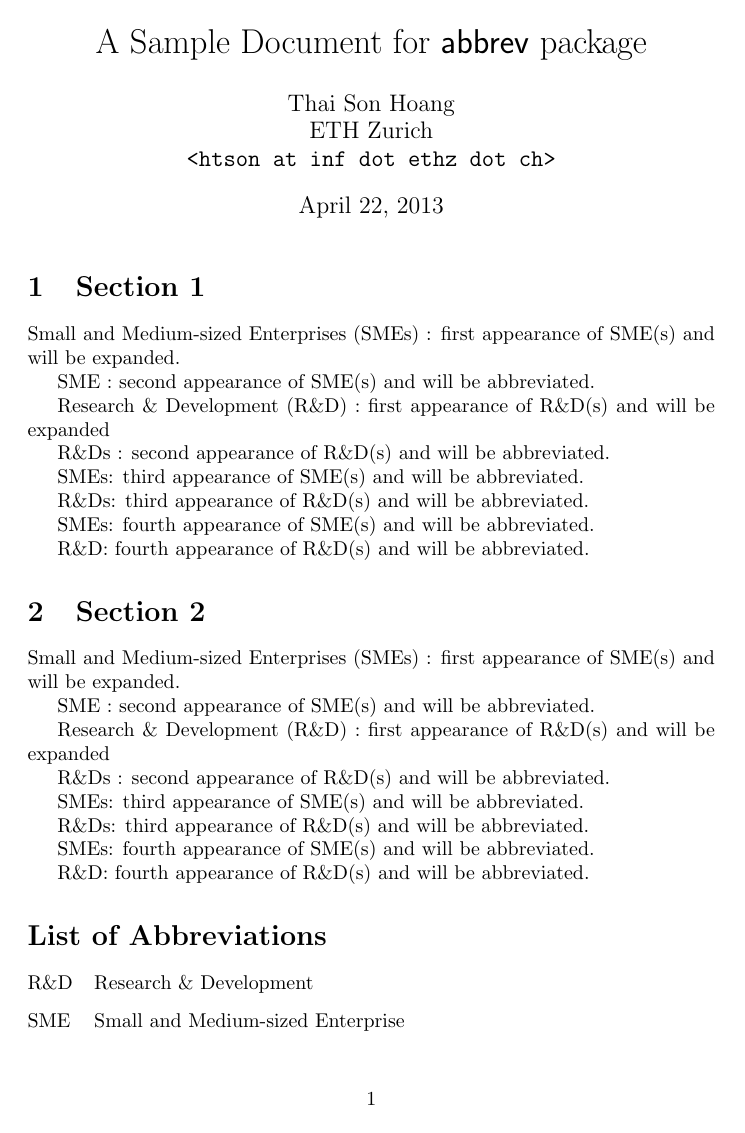
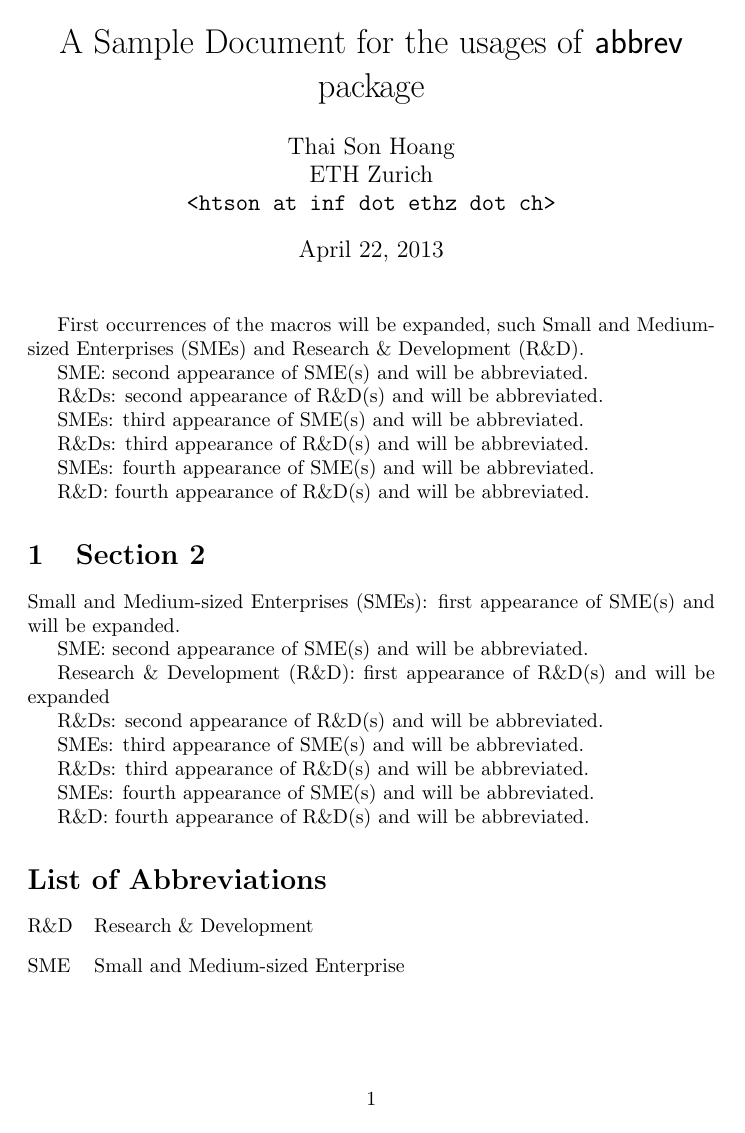
Before and after one commit to tshoang/abbrev, a LaTeX document (sample-abbrev.tex, which reads abbrev.sty, sample-main.tex): the whole page. Compiled offline with pdfLaTeX.

Commit message:
Fixed spacing problem after macros

```diff
--- a/abbrev.sty
+++ b/abbrev.sty
@@ -45,26 +45,28 @@
     \togglefalse{#1@toggle}
     \expandafter\def\csname#1\endcsname{%
       \iftoggle{#1@toggle}{%
-        #2\xspace
-      }{
-        \nomenclature{#2}{#3}
-        \toggletrue{#1@toggle}
-        #3 (#2)\xspace%
-      }
+        #2%
+      }{%
+        \nomenclature{#2}{#3}%
+        \toggletrue{#1@toggle}%
+        #3 (#2)%
+      }%
       \expandafter\def\csname#1\endcsname{#2\xspace}%
+      \xspace%
     }
 
     \expandafter\def\csname#1s\endcsname{%
       \iftoggle{#1@toggle}{%
-        #2s\xspace
-      }{
-        \nomenclature{#2}{#3}
-        \toggletrue{#1@toggle}
-        #3s (#2s)\xspace%
-      }
+        #2s%
+      }{%
+        \nomenclature{#2}{#3}%
+        \toggletrue{#1@toggle}%
+        #3s (#2s)%
+      }%
       \expandafter\def\csname#1s\endcsname{#2s\xspace}%
-    }
-  }
+      \xspace%
+    }%
+  }%
 }
 \newcommand{\resetabbrev}{
   \renewcommand*{\do}[1]{
--- a/sample-main.tex
+++ b/sample-main.tex
@@ -1,4 +1,4 @@
-\title{A Sample Document for \textsf{abbrev} package}
+\title{A Sample Document for the usages of \textsf{abbrev} package}
 \author{Thai Son Hoang\\ETH Zurich\\\texttt{<htson at inf dot ethz dot
     ch>}}
 
@@ -11,14 +11,9 @@
 % This macro will not be used and hence will not appear in the list of abbreviations.
 \newabbrev{OECD}{Organisational for Economic and Cooperation Development}
 
-\section{Section 1}
-\label{sec:section-1}
-
-\SMEs: first appearance of SME(s) and will be expanded.
+First occurrences of the macros will be expanded, such \SMEs and \randd{}.
 
 \SME: second appearance of SME(s) and will be abbreviated.
-
-\randd: first appearance of R\&D(s) and will be expanded
 
 \randds: second appearance of R\&D(s) and will be abbreviated.
 
```
Also changed, not shown: abbrev.pdf, sample-abbrev.pdf, 1 other file.
